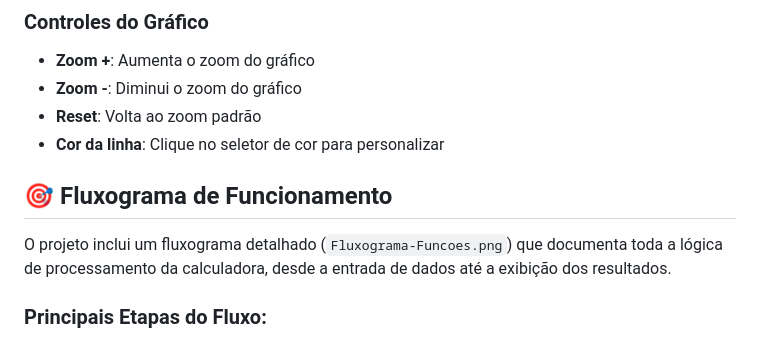
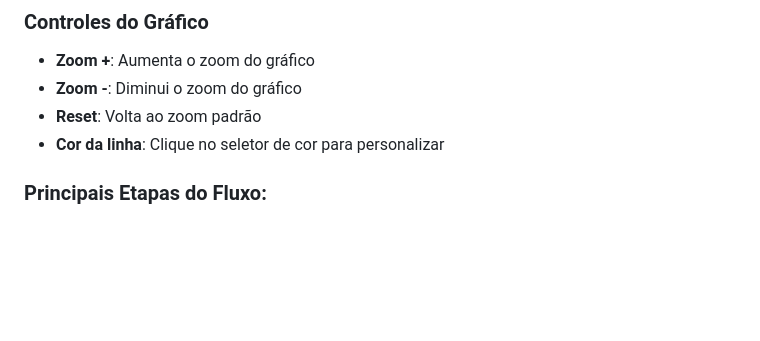
Before and after one commit to femazzi/projeto-funcoes, a Markdown page: README.md, the part around the change. Rendered like a GitHub page; blank space fills up the shorter version.

```diff
--- a/README.md
+++ b/README.md
@@ -70,10 +70,6 @@ Calculadora interativa de funções quadráticas desenvolvida como projeto escol
 - **Zoom -**: Diminui o zoom do gráfico
 - **Reset**: Volta ao zoom padrão
 - **Cor da linha**: Clique no seletor de cor para personalizar
-
-## 🎯 Fluxograma de Funcionamento
-
-O projeto inclui um fluxograma detalhado (`Fluxograma-Funcoes.png`) que documenta toda a lógica de processamento da calculadora, desde a entrada de dados até a exibição dos resultados.
 
 ### Principais Etapas do Fluxo:
 1. **Entrada de dados**: Captura dos coeficientes ou parsing da função
```
